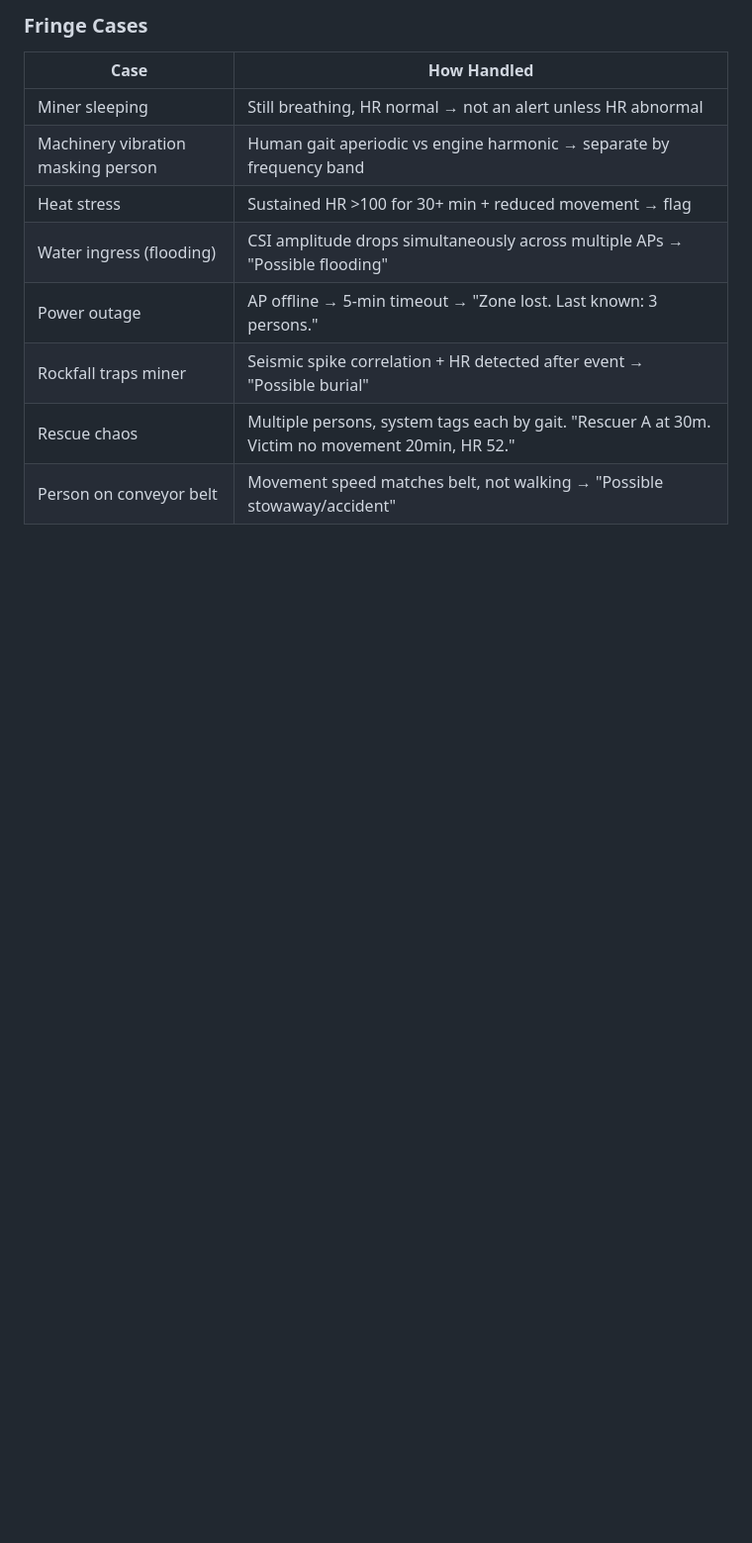
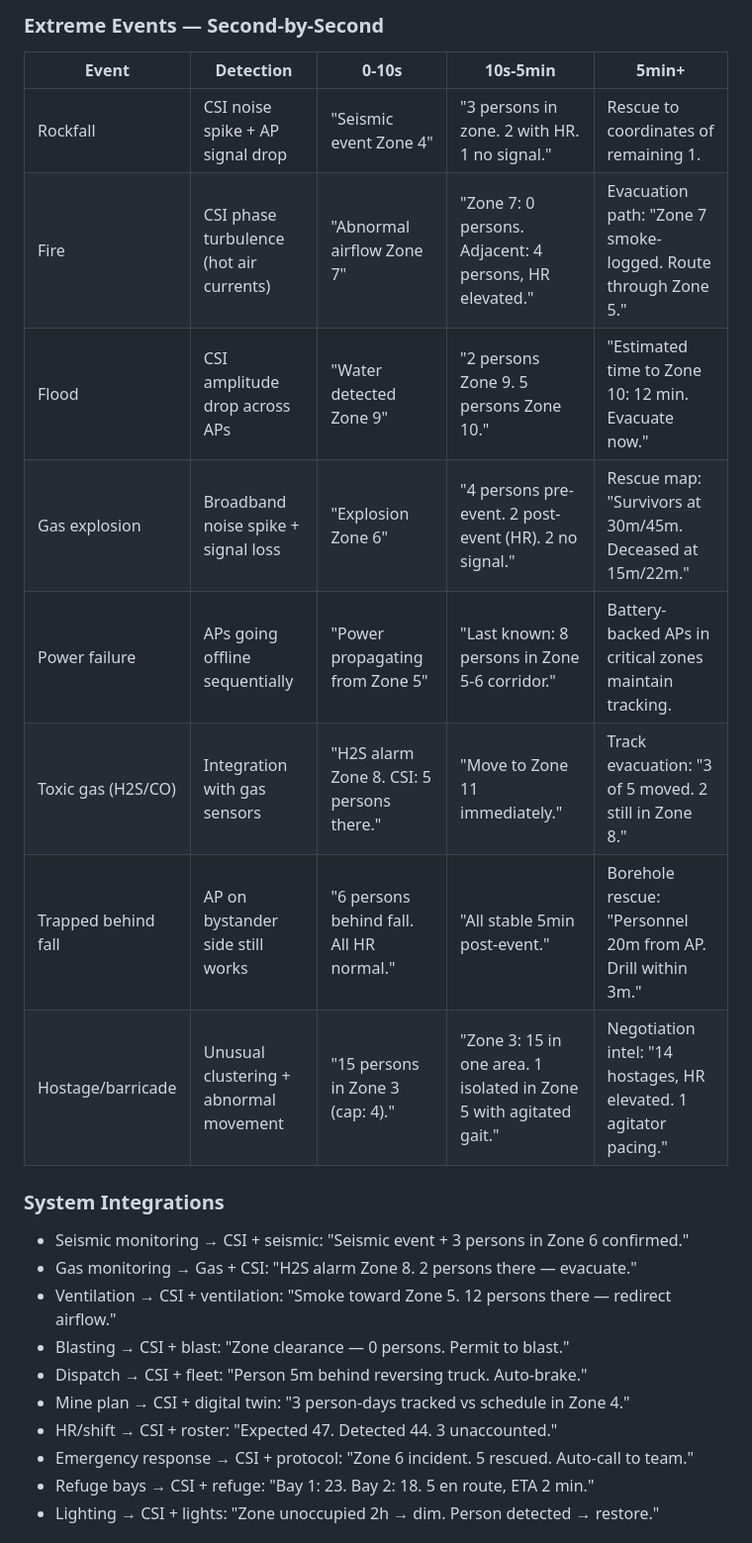
Before and after one commit to WarmachineNaidoo/ligerwave-platform, a Markdown page: AGENTS.md, the part around one of its changes. Shown at 99% size. Drawn GitHub-style; blank space fills up the shorter version.

```diff
--- a/AGENTS.md
+++ b/AGENTS.md
@@ -220,12 +221,25 @@ Mine personnel safety without wearables. Uses mine's existing underground WiFi m
 
-### Fringe Cases
-| Case | How Handled |
-|------|-------------|
-| Miner sleeping | Still breathing, HR normal → not an alert unless HR abnormal |
-| Machinery vibration masking person | Human gait aperiodic vs engine harmonic → separate by frequency band |
-| Heat stress | Sustained HR >100 for 30+ min + reduced movement → flag |
-| Water ingress (flooding) | CSI amplitude drops simultaneously across multiple APs → "Possible flooding" |
-| Power outage | AP offline → 5-min timeout → "Zone lost. Last known: 3 persons." |
-| Rockfall traps miner | Seismic spike correlation + HR detected after event → "Possible burial" |
-| Rescue chaos | Multiple persons, system tags each by gait. "Rescuer A at 30m. Victim no movement 20min, HR 52." |
-| Person on conveyor belt | Movement speed matches belt, not walking → "Possible stowaway/accident" |
+### Extreme Events — Second-by-Second
+| Event | Detection | 0-10s | 10s-5min | 5min+ |
+|-------|-----------|-------|----------|-------|
+| Rockfall | CSI noise spike + AP signal drop | "Seismic event Zone 4" | "3 persons in zone. 2 with HR. 1 no signal." | Rescue to coordinates of remaining 1. |
+| Fire | CSI phase turbulence (hot air currents) | "Abnormal airflow Zone 7" | "Zone 7: 0 persons. Adjacent: 4 persons, HR elevated." | Evacuation path: "Zone 7 smoke-logged. Route through Zone 5." |
+| Flood | CSI amplitude drop across APs | "Water detected Zone 9" | "2 persons Zone 9. 5 persons Zone 10." | "Estimated time to Zone 10: 12 min. Evacuate now." |
+| Gas explosion | Broadband noise spike + signal loss | "Explosion Zone 6" | "4 persons pre-event. 2 post-event (HR). 2 no signal." | Rescue map: "Survivors at 30m/45m. Deceased at 15m/22m." |
+| Power failure | APs going offline sequentially | "Power propagating from Zone 5" | "Last known: 8 persons in Zone 5-6 corridor." | Battery-backed APs in critical zones maintain tracking. |
+| Toxic gas (H2S/CO) | Integration with gas sensors | "H2S alarm Zone 8. CSI: 5 persons there." | "Move to Zone 11 immediately." | Track evacuation: "3 of 5 moved. 2 still in Zone 8." |
+| Trapped behind fall | AP on bystander side still works | "6 persons behind fall. All HR normal." | "All stable 5min post-event." | Borehole rescue: "Personnel 20m from AP. Drill within 3m." |
+| Hostage/barricade | Unusual clustering + abnormal movement | "15 persons in Zone 3 (cap: 4)." | "Zone 3: 15 in one area. 1 isolated in Zone 5 with agitated gait." | Negotiation intel: "14 hostages, HR elevated. 1 agitator pacing." |
+
+### System Integrations
+- Seismic monitoring → CSI + seismic: "Seismic event + 3 persons in Zone 6 confirmed."
+- Gas monitoring → Gas + CSI: "H2S alarm Zone 8. 2 persons there — evacuate."
+- Ventilation → CSI + ventilation: "Smoke toward Zone 5. 12 persons there — redirect airflow."
+- Blasting → CSI + blast: "Zone clearance — 0 persons. Permit to blast."
+- Dispatch → CSI + fleet: "Person 5m behind reversing truck. Auto-brake."
+- Mine plan → CSI + digital twin: "3 person-days tracked vs schedule in Zone 4."
+- HR/shift → CSI + roster: "Expected 47. Detected 44. 3 unaccounted."
+- Emergency response → CSI + protocol: "Zone 6 incident. 5 rescued. Auto-call to team."
+- Refuge bays → CSI + refuge: "Bay 1: 23. Bay 2: 18. 5 en route, ETA 2 min."
+- Lighting → CSI + lights: "Zone unoccupied 2h → dim. Person detected → restore."
+
```
Also changed, not shown: other parts of AGENTS.md (+53 -22 lines).
